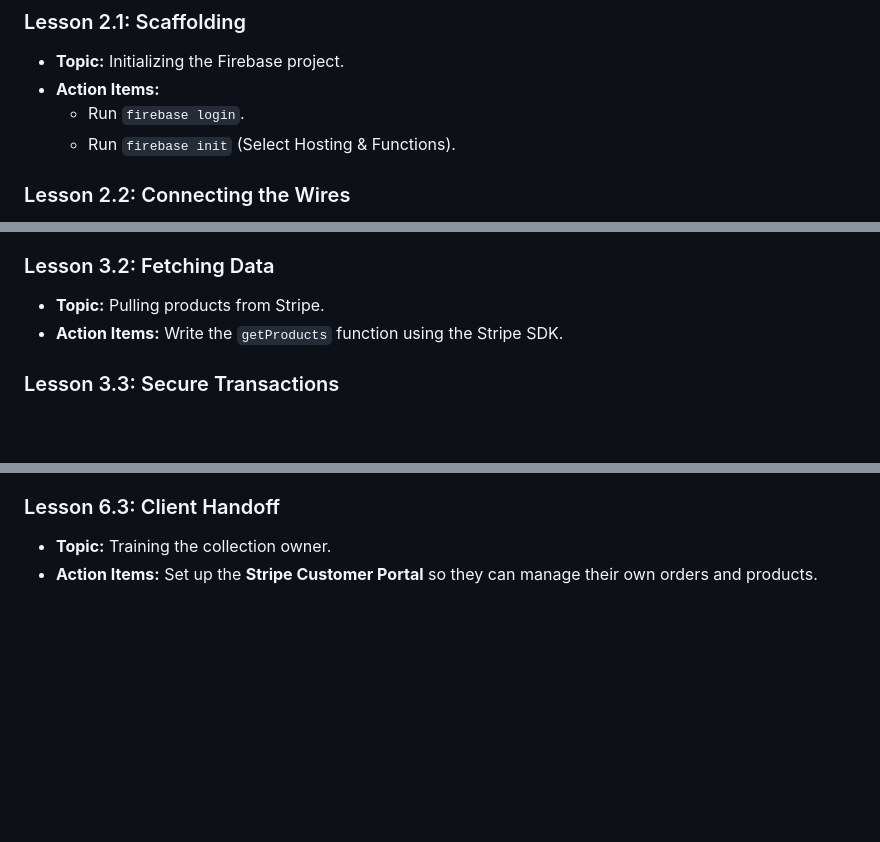
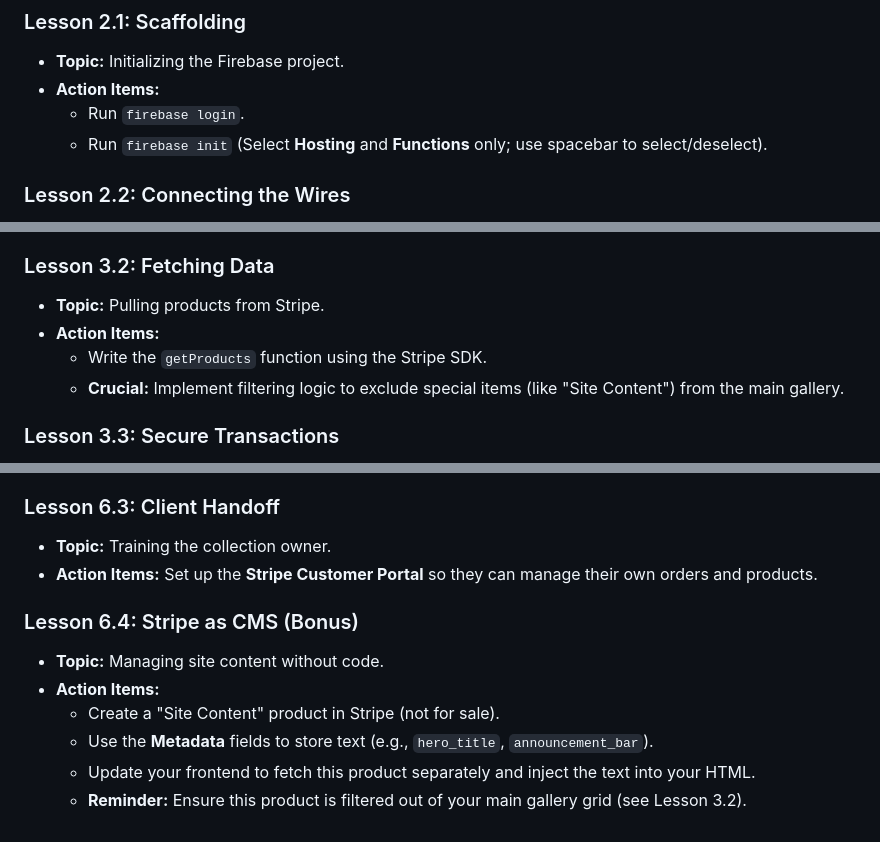
Before and after one commit to littefoot/artbeat, a Markdown page: course_curriculum.md, 3 parts joined by grey strips. Drawn GitHub-style; blank space fills up the shorter version.

Commit message:
Refine course curriculum: Add Stripe CMS lesson and filtering

```diff
--- a/course_curriculum.md
+++ b/course_curriculum.md
@@ -77,7 +77,7 @@ This course takes you from zero coding knowledge to deploying a high-end, fully
 *   **Topic:** Initializing the Firebase project.
 *   **Action Items:**
     *   Run `firebase login`.
-    *   Run `firebase init` (Select Hosting & Functions).
+    *   Run `firebase init` (Select **Hosting** and **Functions** only; use spacebar to select/deselect).
 
 ### Lesson 2.2: Connecting the Wires
 *   **Topic:** Environment Variables.
@@ -100,7 +100,9 @@ This course takes you from zero coding knowledge to deploying a high-end, fully
 
 ### Lesson 3.2: Fetching Data
 *   **Topic:** Pulling products from Stripe.
-*   **Action Items:** Write the `getProducts` function using the Stripe SDK.
+*   **Action Items:**
+    *   Write the `getProducts` function using the Stripe SDK.
+    *   **Crucial:** Implement filtering logic to exclude special items (like "Site Content") from the main gallery.
 
 ### Lesson 3.3: Secure Transactions
 *   **Topic:** Handling the "Buy" button.
@@ -160,3 +162,11 @@ This course takes you from zero coding knowledge to deploying a high-end, fully
 ### Lesson 6.3: Client Handoff
 *   **Topic:** Training the collection owner.
 *   **Action Items:** Set up the **Stripe Customer Portal** so they can manage their own orders and products.
+
+### Lesson 6.4: Stripe as CMS (Bonus)
+*   **Topic:** Managing site content without code.
+*   **Action Items:**
+    *   Create a "Site Content" product in Stripe (not for sale).
+    *   Use the **Metadata** fields to store text (e.g., `hero_title`, `announcement_bar`).
+    *   Update your frontend to fetch this product separately and inject the text into your HTML.
+    *   **Reminder:** Ensure this product is filtered out of your main gallery grid (see Lesson 3.2).
```
